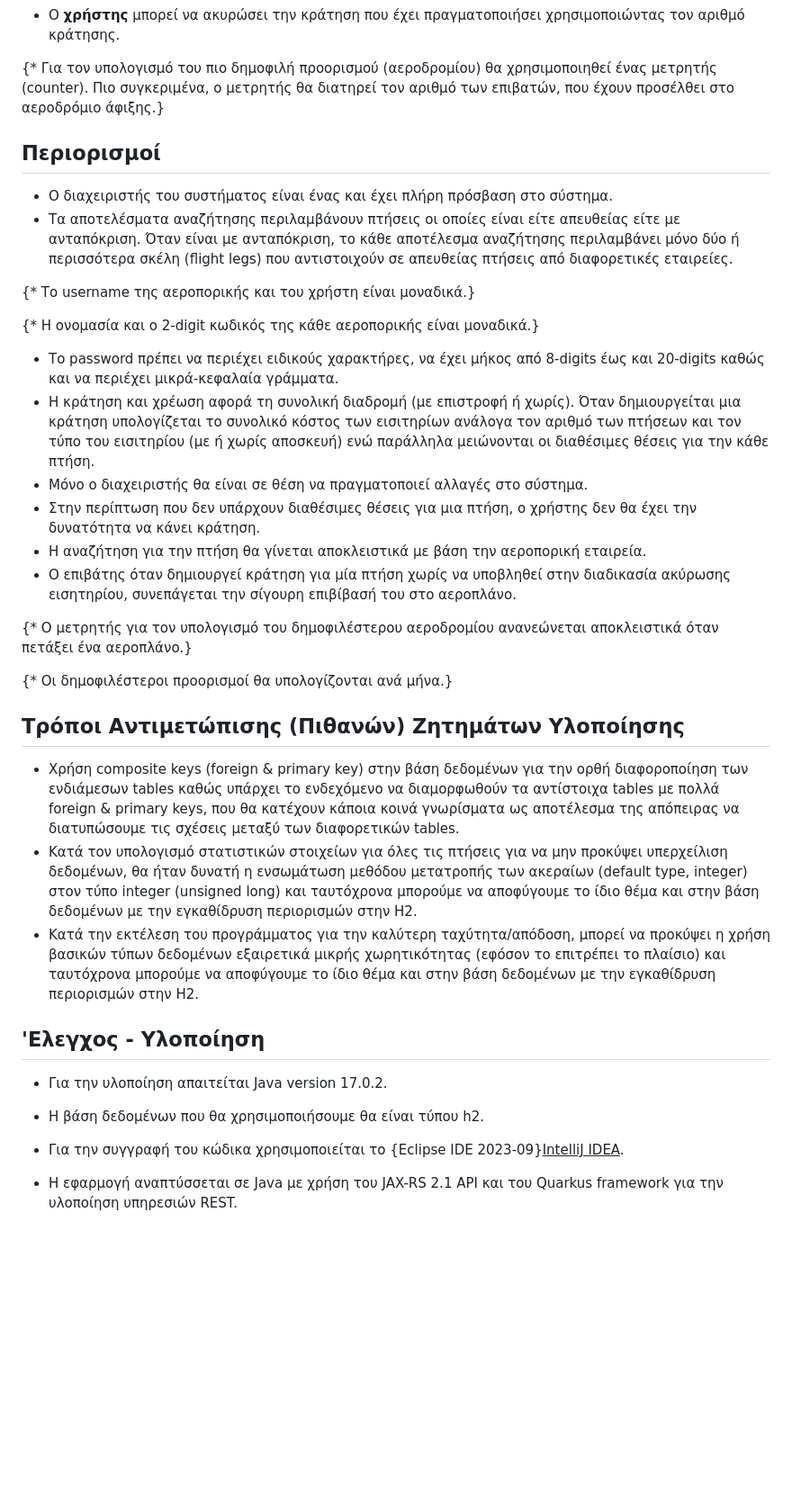
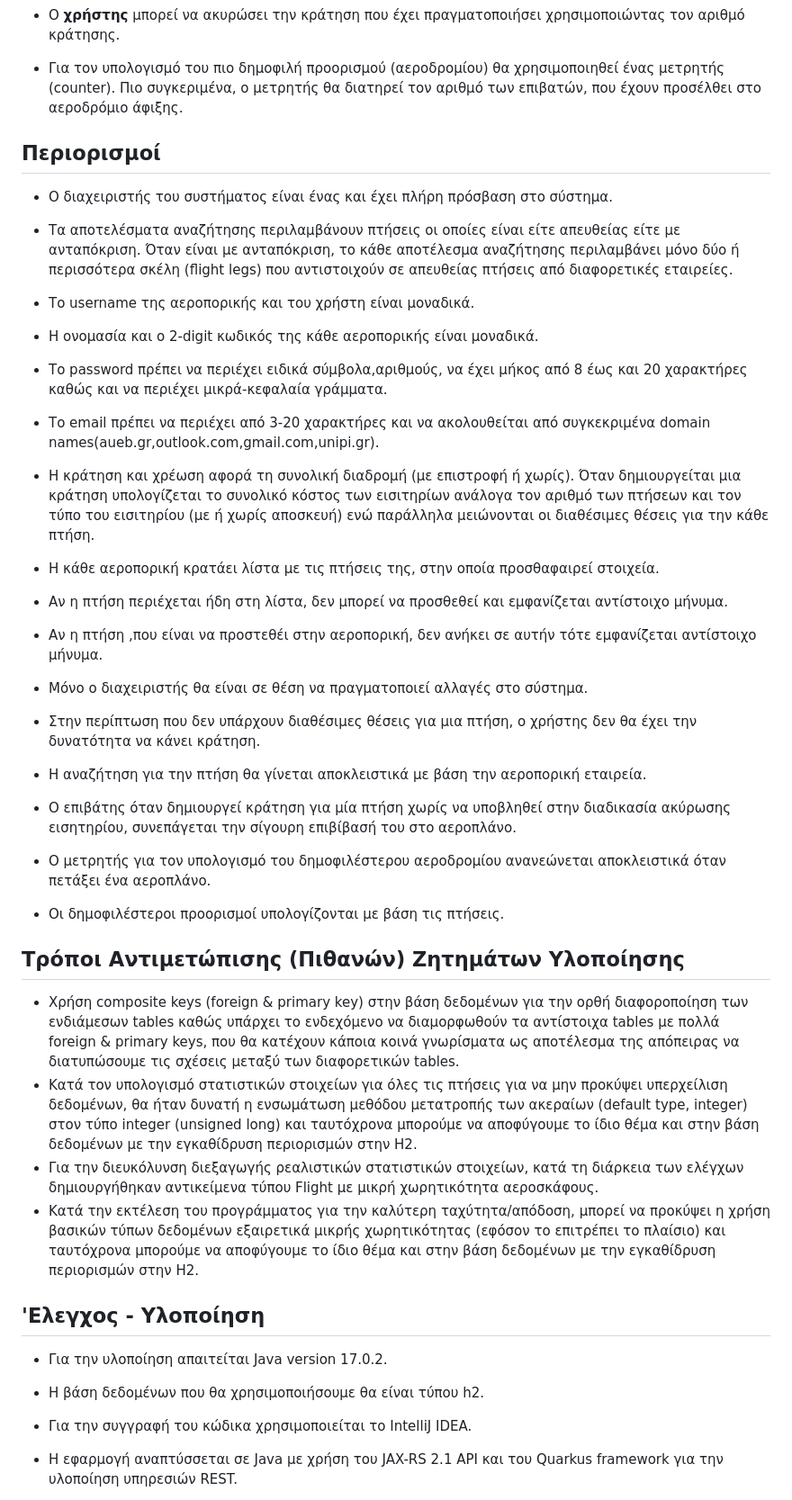
Before and after one commit to Vginis/Flight-Reservation-Management-System, a Markdown page: README.md, the part around one of its changes. Shown at 90% size. Drawn GitHub-style; blank space fills up the shorter version.

```diff
--- a/README.md
+++ b/README.md
@@ -38,38 +38,43 @@
 * Ο **χρήστης** μπορεί να επεξεργαστεί την κράτηση που έχει πραγματοποιήσει και να αλλάξει τα ονόματα των επιβατών ή/και τις πτήσεις που έχει επιλέξει.
 * Ο **χρήστης** μπορεί να ακυρώσει την κράτηση που έχει πραγματοποιήσει χρησιμοποιώντας τον αριθμό κράτησης.
 
-{* Για τον υπολογισμό του πιο δημοφιλή προορισμού (αεροδρομίου) θα χρησιμοποιηθεί ένας μετρητής (counter). Πιο συγκεριμένα, ο μετρητής θα διατηρεί τον αριθμό των επιβατών, που έχουν προσέλθει στο αεροδρόμιο άφιξης.}
+* Για τον υπολογισμό του πιο δημοφιλή προορισμού (αεροδρομίου) θα χρησιμοποιηθεί ένας μετρητής (counter). Πιο συγκεριμένα, ο μετρητής θα διατηρεί τον αριθμό των επιβατών, που έχουν προσέλθει στο αεροδρόμιο άφιξης.
 
 ## Περιορισμοί
 
 * Ο διαχειριστής του συστήματος είναι ένας και έχει πλήρη πρόσβαση στο σύστημα.
 * Τα αποτελέσματα αναζήτησης περιλαμβάνουν πτήσεις οι οποίες είναι είτε απευθείας είτε με ανταπόκριση. Όταν είναι με ανταπόκριση, το κάθε αποτέλεσμα αναζήτησης περιλαμβάνει μόνο δύο ή περισσότερα σκέλη (flight legs) που αντιστοιχούν σε απευθείας πτήσεις από διαφορετικές εταιρείες.
 
-{* Το username της αεροπορικής και του χρήστη είναι μοναδικά.}
+* Το username της αεροπορικής και του χρήστη είναι μοναδικά.
 
-{* Η ονομασία και ο 2-digit κωδικός της κάθε αεροπορικής είναι μοναδικά.}
-* Το password πρέπει να περιέχει ειδικούς χαρακτήρες, να έχει μήκος από 8-digits έως και 20-digits καθώς και να περιέχει μικρά-κεφαλαία γράμματα.
+* Η ονομασία και ο 2-digit κωδικός της κάθε αεροπορικής είναι μοναδικά.
+* Το password πρέπει να περιέχει ειδικά σύμβολα,αριθμούς, να έχει μήκος από 8 έως και 20 χαρακτήρες καθώς και να περιέχει μικρά-κεφαλαία γράμματα.
+* Το email πρέπει να περιέχει από 3-20 χαρακτήρες και να ακολουθείται από συγκεκριμένα domain names(aueb.gr,outlook.com,gmail.com,unipi.gr).
 * Η κράτηση και χρέωση αφορά τη συνολική διαδρομή (με επιστροφή ή χωρίς). Όταν δημιουργείται μια κράτηση υπολογίζεται το συνολικό κόστος των εισιτηρίων ανάλογα τον αριθμό των πτήσεων και τον τύπο του εισιτηρίου (με ή χωρίς αποσκευή) ενώ παράλληλα μειώνονται οι διαθέσιμες θέσεις για την κάθε πτήση.
+* Η κάθε αεροπορική κρατάει λίστα με τις πτήσεις της, στην οποία προσθαφαιρεί στοιχεία.
+* Αν η πτήση περιέχεται ήδη στη λίστα, δεν μπορεί να προσθεθεί και εμφανίζεται αντίστοιχο μήνυμα.
+* Αν η πτήση ,που είναι να προστεθέι στην αεροπορική, δεν ανήκει σε αυτήν τότε εμφανίζεται αντίστοιχο μήνυμα.
 * Μόνο ο διαχειριστής θα είναι σε θέση να πραγματοποιεί αλλαγές στο σύστημα.
 * Στην περίπτωση που δεν υπάρχουν διαθέσιμες θέσεις για μια πτήση, ο χρήστης δεν θα έχει την δυνατότητα να κάνει κράτηση.
 * Η αναζήτηση για την πτήση θα γίνεται αποκλειστικά με βάση την αεροπορική εταιρεία.
 * O επιβάτης όταν δημιουργεί κράτηση για μία πτήση χωρίς να υποβληθεί στην διαδικασία ακύρωσης εισητηρίου, συνεπάγεται την σίγουρη επιβίβασή του στο αεροπλάνο.
 
-{* Ο μετρητής για τον υπολογισμό του δημοφιλέστερου αεροδρομίου ανανεώνεται αποκλειστικά όταν πετάξει ένα αεροπλάνο.}
+* Ο μετρητής για τον υπολογισμό του δημοφιλέστερου αεροδρομίου ανανεώνεται αποκλειστικά όταν πετάξει ένα αεροπλάνο.
 
-{* Οι δημοφιλέστεροι προορισμοί θα υπολογίζονται ανά μήνα.}
+* Οι δημοφιλέστεροι προορισμοί υπολογίζονται με βάση τις πτήσεις.
 
 ## Τρόποι Αντιμετώπισης (Πιθανών) Ζητημάτων Υλοποίησης
 
 * Χρήση composite keys (foreign & primary key) στην βάση δεδομένων για την ορθή διαφοροποίηση των ενδιάμεσων tables καθώς υπάρχει το ενδεχόμενο να διαμορφωθούν τα αντίστοιχα tables με πολλά foreign & primary keys, που θα κατέχουν κάποια κοινά γνωρίσματα ως αποτέλεσμα της απόπειρας να διατυπώσουμε τις σχέσεις μεταξύ των διαφορετικών tables.
 * Κατά τον υπολογισμό στατιστικών στοιχείων για όλες τις πτήσεις για να μην προκύψει υπερχείλιση δεδομένων, θα ήταν δυνατή η ενσωμάτωση μεθόδου μετατροπής των ακεραίων (default type, integer) στον τύπο integer (unsigned long) και ταυτόχρονα μπορούμε να αποφύγουμε το ίδιο θέμα και στην βάση δεδομένων με την εγκαθίδρυση περιορισμών στην H2.
+* Για την διευκόλυνση διεξαγωγής ρεαλιστικών στατιστικών στοιχείων, κατά τη διάρκεια των ελέγχων δημιουργήθηκαν αντικείμενα τύπου Flight με μικρή χωρητικότητα αεροσκάφους.
 * Κατά την εκτέλεση του προγράμματος για την καλύτερη ταχύτητα/απόδοση, μπορεί να προκύψει η χρήση βασικών τύπων δεδομένων εξαιρετικά μικρής χωρητικότητας (εφόσον το επιτρέπει το πλαίσιο) και ταυτόχρονα μπορούμε να αποφύγουμε το ίδιο θέμα και στην βάση δεδομένων με την εγκαθίδρυση περιορισμών στην Η2.
 
 ## 'Ελεγχος - Υλοποίηση
 
 * Για την υλοποίηση απαιτείται Java version 17.0.2.
 * Η βάση δεδομένων που θα χρησιμοποιήσουμε θα είναι τύπου h2.
-* Για την συγγραφή του κώδικα χρησιμοποιείται το {Eclipse IDE 2023-09}<u>IntelliJ IDEA</u>.
+* Για την συγγραφή του κώδικα χρησιμοποιείται το IntelliJ IDEA.
 * Η εφαρμογή αναπτύσσεται σε Java με χρήση του JAX-RS 2.1 API και του Quarkus framework για την υλοποίηση υπηρεσιών REST.
 * Η πρώτη υλοποίηση και ο έλεγχος του λογισμικού θα γίνεται με το εργαλείο Maven 3 και πιο συγκεκριμένα με το repository Jakarta (JPA). Η εγκατάσταση του Maven είναι σχετικά απλή. Αφού κατεβάσουμε το Maven (π.χ. έκδοση 3.5.0) και τα αποσυμπιέσουμε σε κατάλληλους καταλόγους π.χ.  C:\Program Files\apache-maven-3.5.0\ αντίστοιχα θα πρέπει:
 
```
Also changed, not shown: other parts of README.md (+7 -7 lines).
